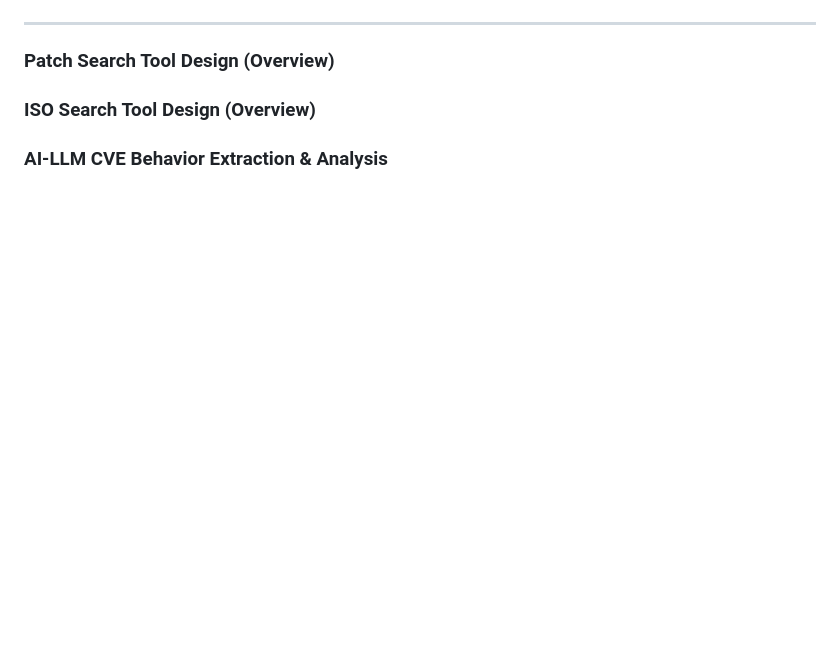
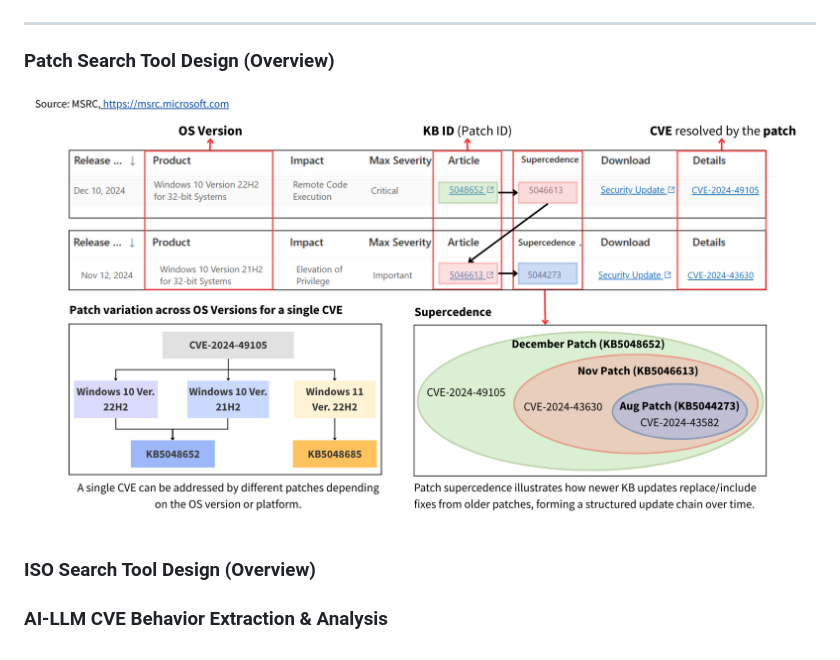
Before and after one commit to Wong-Kai-Xian/CVE_Threat_Intelligence_Toolkit, a Markdown page: README.md, the part around the change. GitHub-like rendering; blank space fills up the shorter version.

```diff
--- a/README.md
+++ b/README.md
@@ -80,7 +80,7 @@ For example, given CVE-2021-34527 (PrintNightmare), the system extracts key beha
 
 ---
 ### Patch Search Tool Design (Overview)
-
+![Patch Relationshiip](./img/PatchRelationship.png)
 ### ISO Search Tool Design (Overview)
 
 ### AI-LLM CVE Behavior Extraction & Analysis
```
